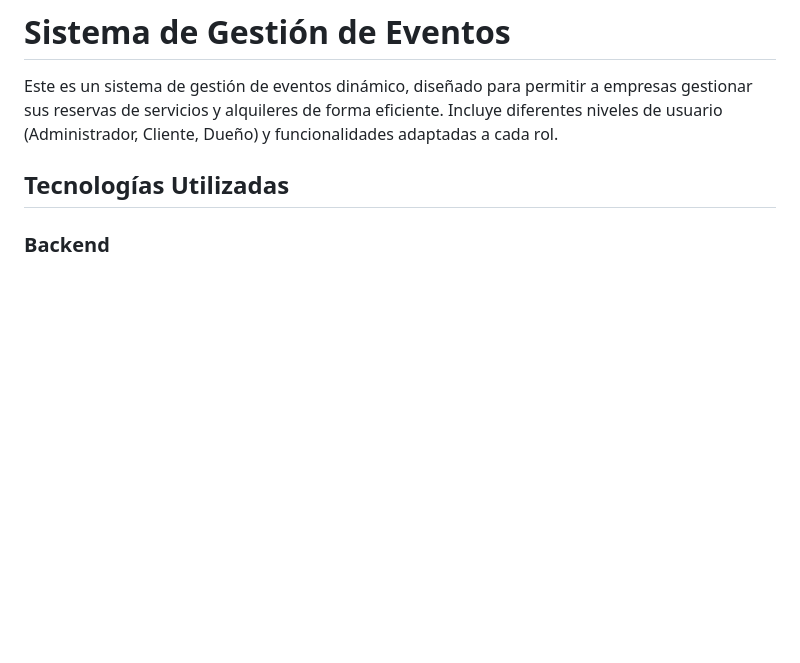
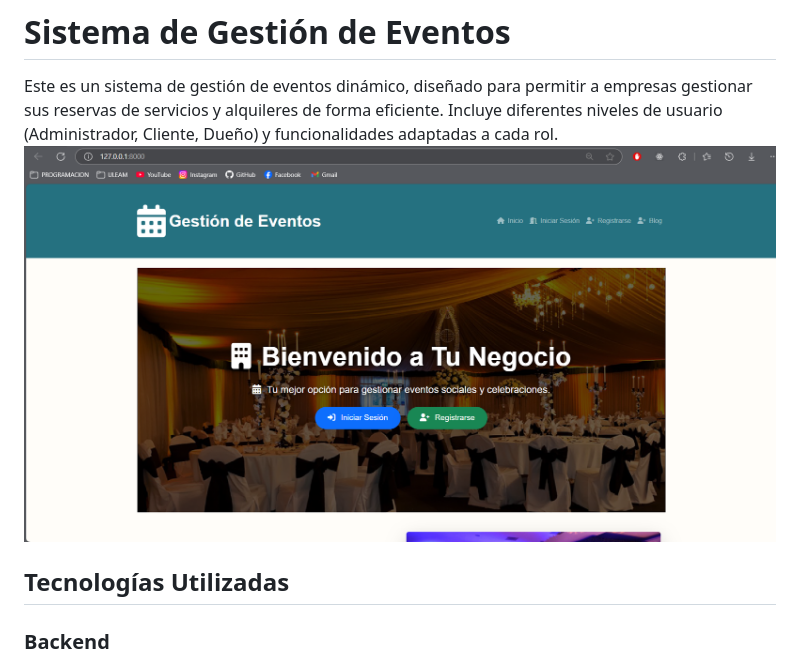
Before and after one commit to joaoelian204/gestor_eventos, a Markdown page: README.md, the part around the change. Drawn GitHub-style; blank space fills up the shorter version.

```diff
--- a/README.md
+++ b/README.md
@@ -2,6 +2,8 @@
 # Sistema de Gestión de Eventos
 
 Este es un sistema de gestión de eventos dinámico, diseñado para permitir a empresas gestionar sus reservas de servicios y alquileres de forma eficiente. Incluye diferentes niveles de usuario (Administrador, Cliente, Dueño) y funcionalidades adaptadas a cada rol.
+![Gestión de Eventos](gestion_eventos.png)
+
 
 ## Tecnologías Utilizadas
 
```
